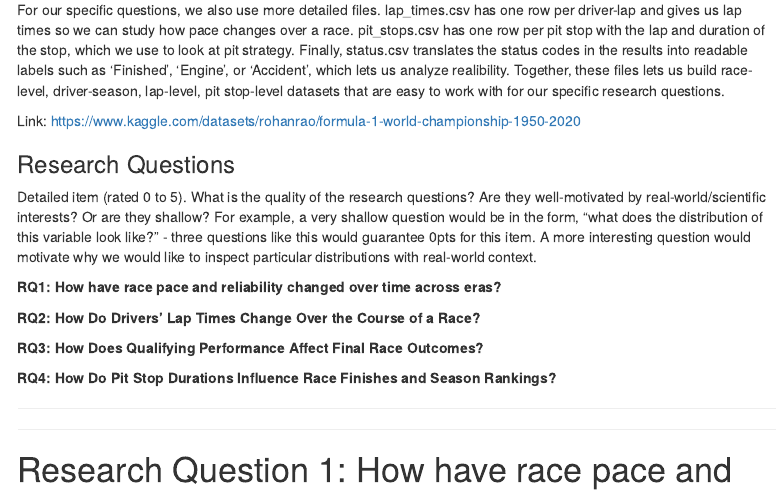
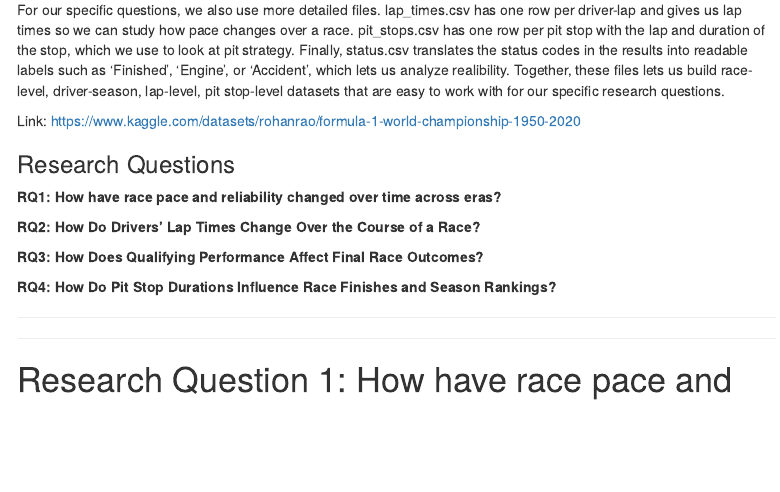
Before and after one commit to nickjj19/36-315-Final-Proj, an R Markdown document (Project.Rmd): the page in a window 1100 px wide, from 710 px down. Rendered offline with R 4.5, knitr and Pandoc, with nearby package versions; some code elsewhere in the file could not run offline; menus at the side of the page are left out.

Commit message:
removed rq section instruction

```diff
--- a/Project.Rmd
+++ b/Project.Rmd
@@ -45,12 +45,6 @@ For our specific questions, we also use more detailed files. lap_times.csv has o
 Link: https://www.kaggle.com/datasets/rohanrao/formula-1-world-championship-1950-2020
 
 ### Research Questions
-
-Detailed item (rated 0 to 5). What is the quality of the research questions? Are they well-motivated by
-real-world/scientific interests? Or are they shallow? For example, a very shallow question would be
-in the form, “what does the distribution of this variable look like?” - three questions like this would
-guarantee 0pts for this item. A more interesting question would motivate why we would like to inspect
-particular distributions with real-world context.
 
 **RQ1: How have race pace and reliability changed over time across eras?**
 
```
Also changed, not shown: Project.html.
